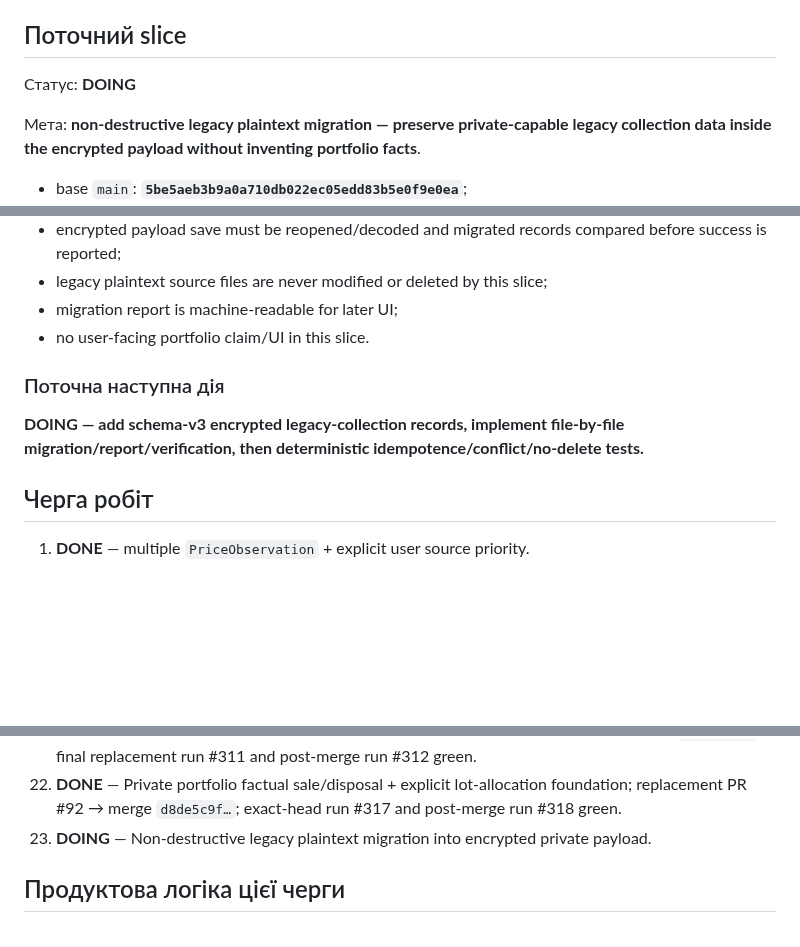
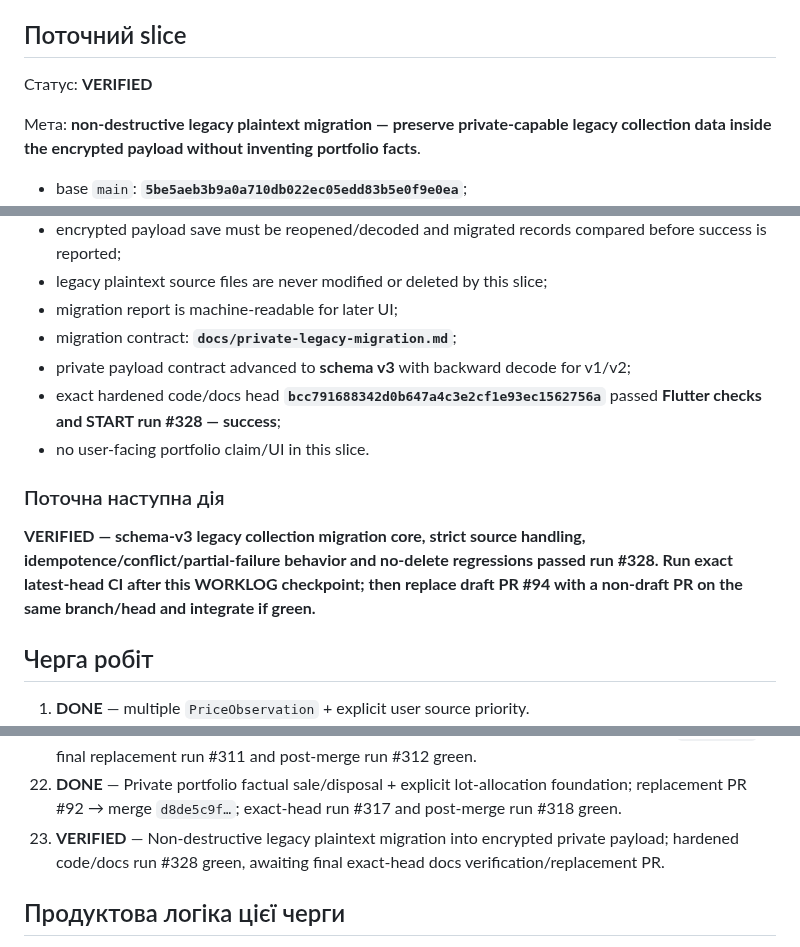
Before and after one commit to RomanZavadaM/ovdp-hub, a Markdown page: WORKLOG.md, 3 parts joined by grey strips. GitHub-like rendering; blank space fills up the shorter version.

Commit message:
Worklog: verify non-destructive legacy migration

```diff
--- a/WORKLOG.md
+++ b/WORKLOG.md
@@ -25,7 +25,7 @@ Append-only журнал: GitHub Issue **#18 — OVDP Hub — live development l
 
 ## Поточний slice
 
-Статус: **DOING**
+Статус: **VERIFIED**
 
 Мета: **non-destructive legacy plaintext migration — preserve private-capable legacy collection data inside the encrypted payload without inventing portfolio facts**.
 
@@ -40,11 +40,14 @@ Append-only журнал: GitHub Issue **#18 — OVDP Hub — live development l
 - encrypted payload save must be reopened/decoded and migrated records compared before success is reported;
 - legacy plaintext source files are never modified or deleted by this slice;
 - migration report is machine-readable for later UI;
+- migration contract: **`docs/private-legacy-migration.md`**;
+- private payload contract advanced to **schema v3** with backward decode for v1/v2;
+- exact hardened code/docs head **`bcc791688342d0b647a4c3e2cf1e93ec1562756a`** passed **Flutter checks and START run #328 — success**;
 - no user-facing portfolio claim/UI in this slice.
 
 ### Поточна наступна дія
 
-**DOING — add schema-v3 encrypted legacy-collection records, implement file-by-file migration/report/verification, then deterministic idempotence/conflict/no-delete tests.**
+**VERIFIED — schema-v3 legacy collection migration core, strict source handling, idempotence/conflict/partial-failure behavior and no-delete regressions passed run #328. Run exact latest-head CI after this WORKLOG checkpoint; then replace draft PR #94 with a non-draft PR on the same branch/head and integrate if green.**
 
 ## Черга робіт
 
@@ -70,7 +73,7 @@ Append-only журнал: GitHub Issue **#18 — OVDP Hub — live development l
 20. **DONE** — Encrypted vault lifecycle controls; PR #86 → merge `3dc1f53d…`; final run #301 and post-merge run #302 green.
 21. **DONE** — Private portfolio/encrypted payload foundation; replacement PR #89 → merge `a516310f…`; final replacement run #311 and post-merge run #312 green.
 22. **DONE** — Private portfolio factual sale/disposal + explicit lot-allocation foundation; replacement PR #92 → merge `d8de5c9f…`; exact-head run #317 and post-merge run #318 green.
-23. **DOING** — Non-destructive legacy plaintext migration into encrypted private payload.
+23. **VERIFIED** — Non-destructive legacy plaintext migration into encrypted private payload; hardened code/docs run #328 green, awaiting final exact-head docs verification/replacement PR.
 
 ## Продуктова логіка цієї черги
 
```
